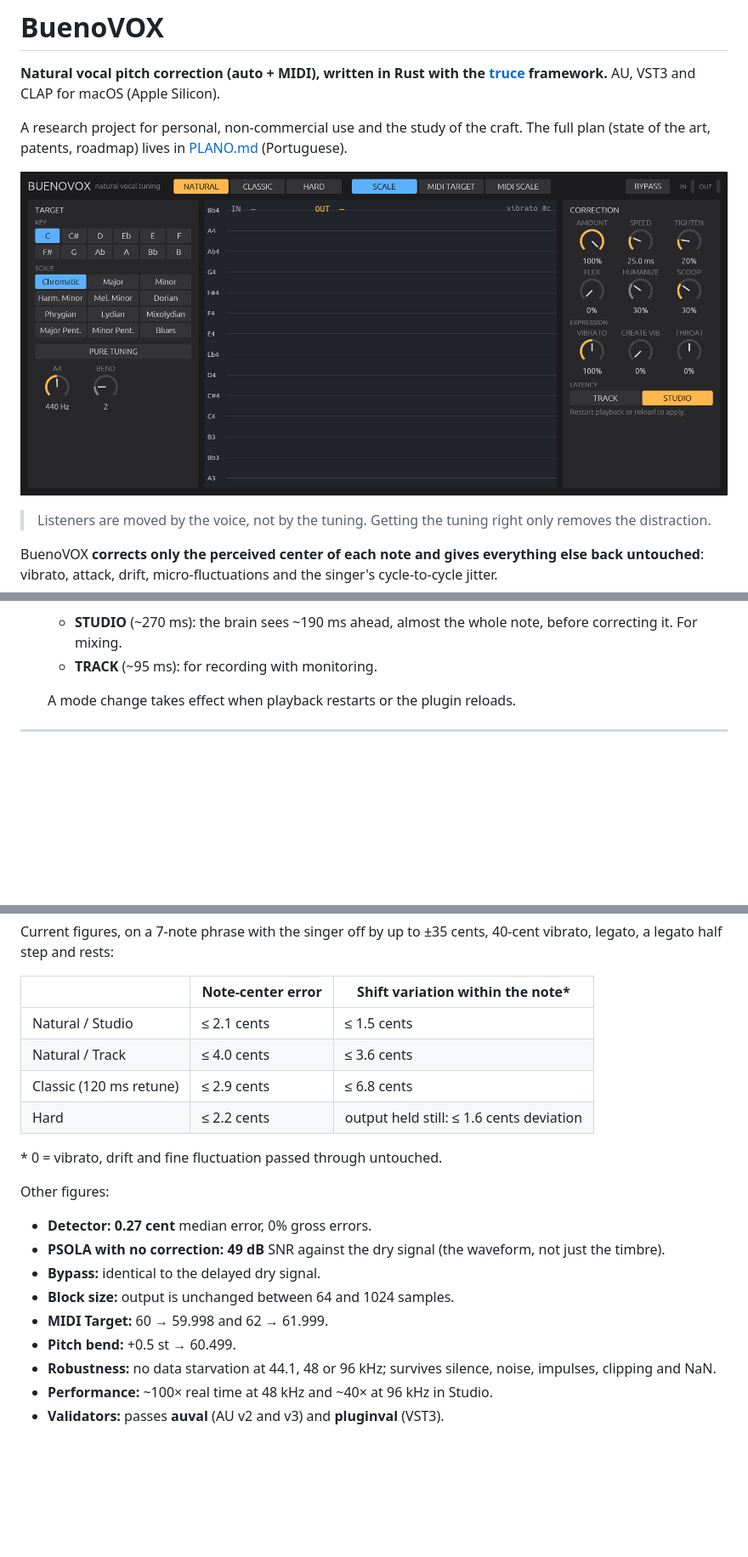
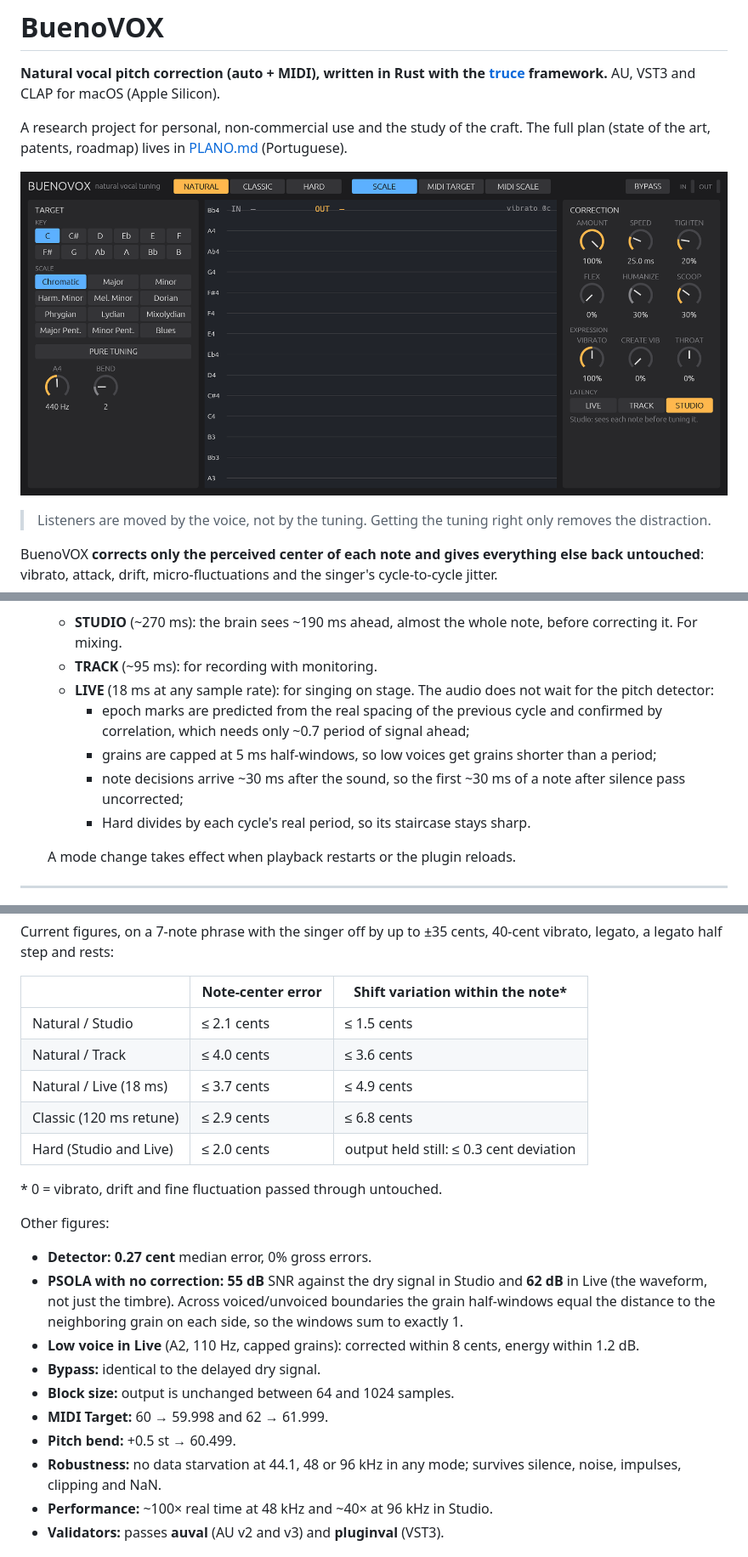
Before and after one commit to nagualcode/buenovox, a Markdown page: README.md, 3 parts joined by grey strips. Shown at 85% size. GitHub-like rendering; pictures changed too: docs/gui.png; blank space fills up the shorter version.

```diff
--- a/README.md
+++ b/README.md
@@ -64,6 +64,14 @@ Restart your DAW. In Live: *Plug-Ins → Audio Units → Jardim Sonoro → Bueno
    * **STUDIO** (~270 ms): the brain sees ~190 ms ahead, almost the whole note, before
      correcting it. For mixing.
    * **TRACK** (~95 ms): for recording with monitoring.
+   * **LIVE** (18 ms at any sample rate): for singing on stage. The audio does not wait for
+     the pitch detector:
+     * epoch marks are predicted from the real spacing of the previous cycle and confirmed by
+       correlation, which needs only ~0.7 period of signal ahead;
+     * grains are capped at 5 ms half-windows, so low voices get grains shorter than a period;
+     * note decisions arrive ~30 ms after the sound, so the first ~30 ms of a note after
+       silence pass uncorrected;
+     * Hard divides by each cycle's real period, so its staircase stays sharp.
 
    A mode change takes effect when playback restarts or the plugin reloads.
 
@@ -125,20 +133,25 @@ legato, a legato half step and rests:
 |---|---|---|
 | Natural / Studio | ≤ 2.1 cents | ≤ 1.5 cents |
 | Natural / Track | ≤ 4.0 cents | ≤ 3.6 cents |
+| Natural / Live (18 ms) | ≤ 3.7 cents | ≤ 4.9 cents |
 | Classic (120 ms retune) | ≤ 2.9 cents | ≤ 6.8 cents |
-| Hard | ≤ 2.2 cents | output held still: ≤ 1.6 cents deviation |
+| Hard (Studio and Live) | ≤ 2.0 cents | output held still: ≤ 0.3 cent deviation |
 
 \* 0 = vibrato, drift and fine fluctuation passed through untouched.
 
 Other figures:
 * **Detector:** **0.27 cent** median error, 0% gross errors.
-* **PSOLA with no correction:** **49 dB** SNR against the dry signal (the waveform, not just
-  the timbre).
+* **PSOLA with no correction:** **55 dB** SNR against the dry signal in Studio and **62 dB** in
+  Live (the waveform, not just the timbre). Across voiced/unvoiced boundaries the grain
+  half-windows equal the distance to the neighboring grain on each side, so the windows sum to
+  exactly 1.
+* **Low voice in Live** (A2, 110 Hz, capped grains): corrected within 8 cents, energy within
+  1.2 dB.
 * **Bypass:** identical to the delayed dry signal.
 * **Block size:** output is unchanged between 64 and 1024 samples.
 * **MIDI Target:** 60 → 59.998 and 62 → 61.999.
 * **Pitch bend:** +0.5 st → 60.499.
-* **Robustness:** no data starvation at 44.1, 48 or 96 kHz; survives silence, noise,
+* **Robustness:** no data starvation at 44.1, 48 or 96 kHz in any mode; survives silence, noise,
   impulses, clipping and NaN.
 * **Performance:** ~100× real time at 48 kHz and ~40× at 96 kHz in Studio.
 * **Validators:** passes **auval** (AU v2 and v3) and **pluginval** (VST3).
```
Also changed, not shown: PLANO.md (+10 -3 lines), 8 other files.
